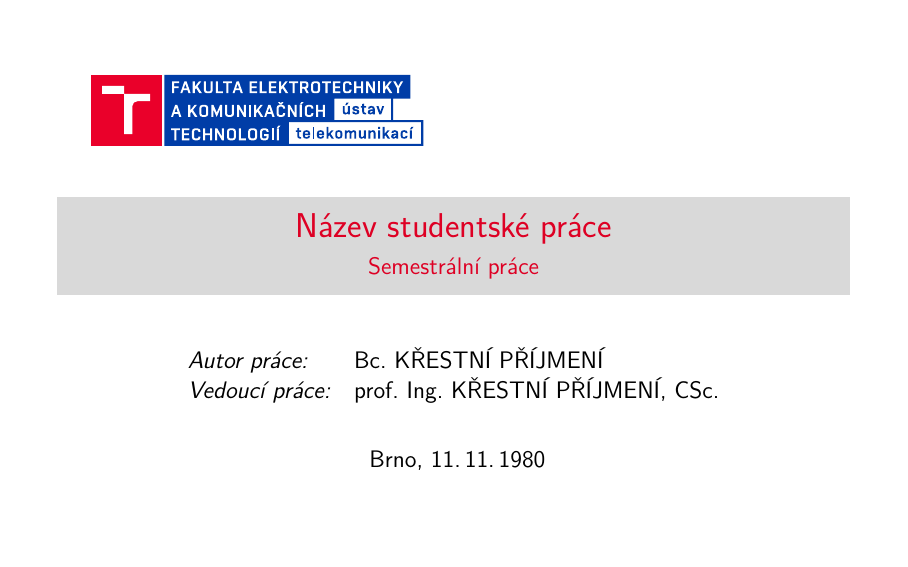
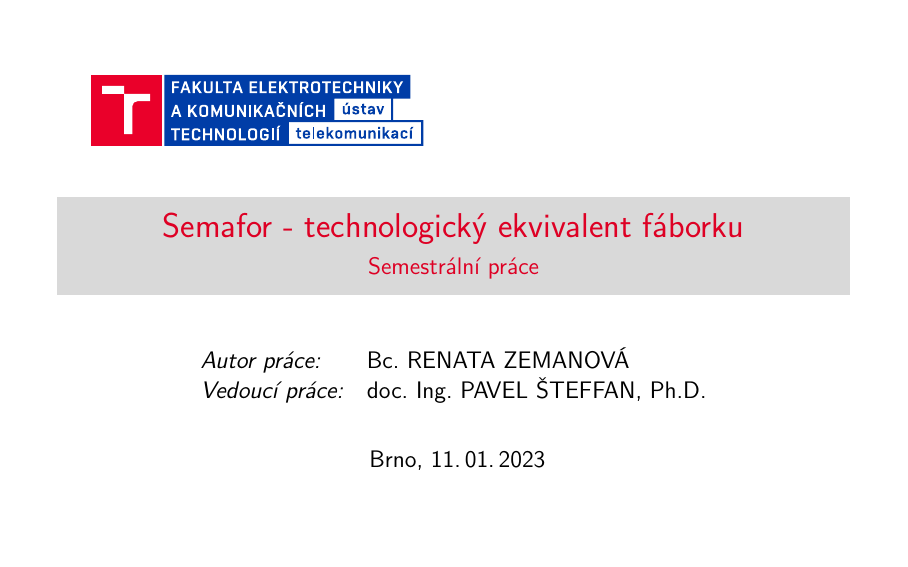
Before and after one commit to renata7zemanova/Semafor, LaTeX slides (text/sablona-obhaj.tex, which reads text/nastaveni.tex): page 1 of 8. Compiled offline with pdfLaTeX.

Commit message:
add information about me

```diff
--- a/text/nastaveni.tex
+++ b/text/nastaveni.tex
@@ -26,20 +26,20 @@
 %%% Jméno a příjmení autora ve tvaru
 %  [tituly před jménem]{Křestní}{Příjmení}[tituly za jménem]
 % Pokud osoba nemá titul před/za jménem, smažte celý řetězec '[...]'
-\author[Bc.]{Křestní}{Příjmení}
+\author[Bc.]{Renata}{Zemanová}
 
 %%% Identifikační číslo autora (VUT ID)
-\butid{007}
+\butid{211251}
 
 %%% Pohlaví autora/autorky
 % (nepoužije se ve variantě english-czech ani english-slovak)
 % Číselná hodnota: 1...žena, 0...muž
-\gender{0}
+\gender{1}
 
 %%% Jméno a příjmení vedoucího/školitele včetně titulů
 %  [tituly před jménem]{Křestní}{Příjmení}[tituly za jménem]
 % Pokud osoba nemá titul před/za jménem, smažte celý řetězec '[...]'
-\advisor[prof.\ Ing.]{Křestní}{Příjmení}[CSc.]
+\advisor[doc.\ Ing.]{Pavel}{Šteffan}[Ph.D.]
 
 %%% Jméno a příjmení oponenta včetně titulů
 %  [tituly před jménem]{Křestní}{Příjmení}[tituly za jménem]
@@ -57,12 +57,12 @@
 %  \def\insertshorttitle{Zkác.\ náz.\ práce}
 %  kde jako parametr vyplníte zkrácený název. Pokud nechcete zkracovat název, budete muset předefinovat,
 %  jak se vytváří patička slidu. Viz odkaz: https://bit.ly/3EJTp5A
-\title[Title of Student's Thesis]{Název studentské práce}
+\title[Title of Student's Thesis]{Semafor - technologický ekvivalent fáborku}
 
 %%% Označení oboru studia
 %  Parametr ve složených závorkách {} je název oboru v originálním jazyce,
 %  parametr v hranatých závorkách [] je překlad
-\specialization[Teleinformatics]{Teleinformatika}
+\specialization[Microelectronics]{Mikroelektronika}
 
 %%% Označení ústavu
 %  Parametr ve složených závorkách {} je název ústavu v originálním jazyce,
@@ -74,10 +74,10 @@
 %\department[Department of Physics]{Ústav fyziky}
 %\department[Department of Foreign Languages]{Ústav jazyků}
 %\department[Department of Mathematics]{Ústav matematiky}
-%\department[Department of Microelectronics]{Ústav mikroelektroniky}
+\department[Department of Microelectronics]{Ústav mikroelektroniky}
 %\department[Department of Radio Electronics]{Ústav radioelektroniky}
 %\department[Department of Theoretical and Experimental Electrical Engineering]{Ústav teoretické a experimentální elektrotechniky}
-\department[Department of Telecommunications]{Ústav telekomunikací}
+%\department[Department of Telecommunications]{Ústav telekomunikací}
 %\department[Department of Power Electrical and Electronic Engineering]{Ústav výkonové elektrotechniky a elektroniky}
 
 %%% Označení fakulty
@@ -96,12 +96,12 @@
 \facultylogo[logo/FEKT_zkratka_barevne_PANTONE_CZ]{logo/UTKO_color_PANTONE_CZ}
 
 %%% Rok odevzdání práce
-\graduateyear{2030}
+\graduateyear{2023}
 %%% Akademický rok odevzdání práce
-\academicyear{2029/30}
+\academicyear{2022/23}
 
 %%% Datum obhajoby (uplatní se pouze v prezentaci k obhajobě)
-\date{11.\,11.\,1980}
+\date{11.\,01.\,2023}
 
 %%% Místo obhajoby
 % Na titulních stránkách bude automaticky vysázeno VELKÝMI písmeny (pokud tyto stránky sází šablona)
@@ -125,7 +125,7 @@ Klíčová slova v~originálním jazyce
 
 %%% Poděkování
 \acknowledgement{%
-Rád bych poděkoval vedoucímu bakalářské/diplomové/disertační práce
+Rád bych poděkoval vedoucímu diplomové práce
 panu Ing.~XXX YYY, Ph.D.\ za odborné vedení,
 konzultace, trpělivost a~podnětné návrhy k~práci.
 }%
```
Also changed, not shown: text/sablona-prace.pdf.
